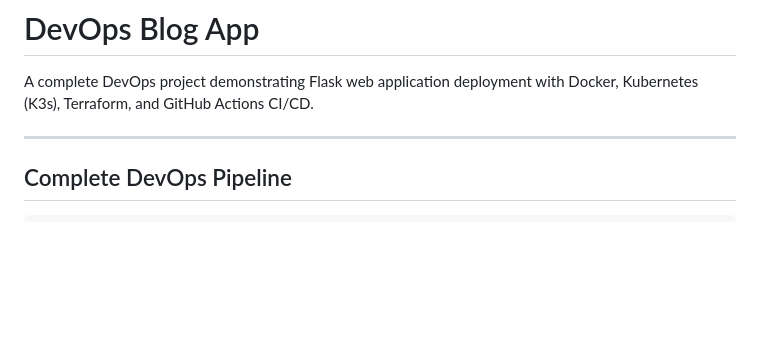
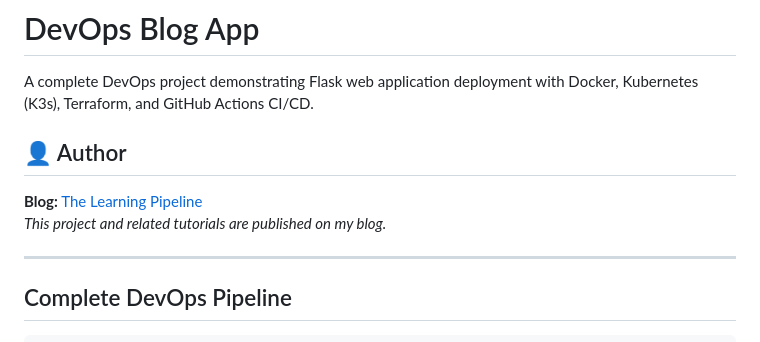
Before and after one commit to rutuja-2199/devops-blog-app, a Markdown page: README.md, the part around the change. Rendered like a GitHub page; blank space fills up the shorter version.

Commit message:
Added Blog Details

```diff
--- a/README.md
+++ b/README.md
@@ -1,6 +1,11 @@
 # DevOps Blog App
 
 A complete DevOps project demonstrating Flask web application deployment with Docker, Kubernetes (K3s), Terraform, and GitHub Actions CI/CD.
+
+## 👤 Author
+
+**Blog:** [The Learning Pipeline](https://thelearningpipeline.blogspot.com)
+_This project and related tutorials are published on my blog._
 
 ---
 
```
